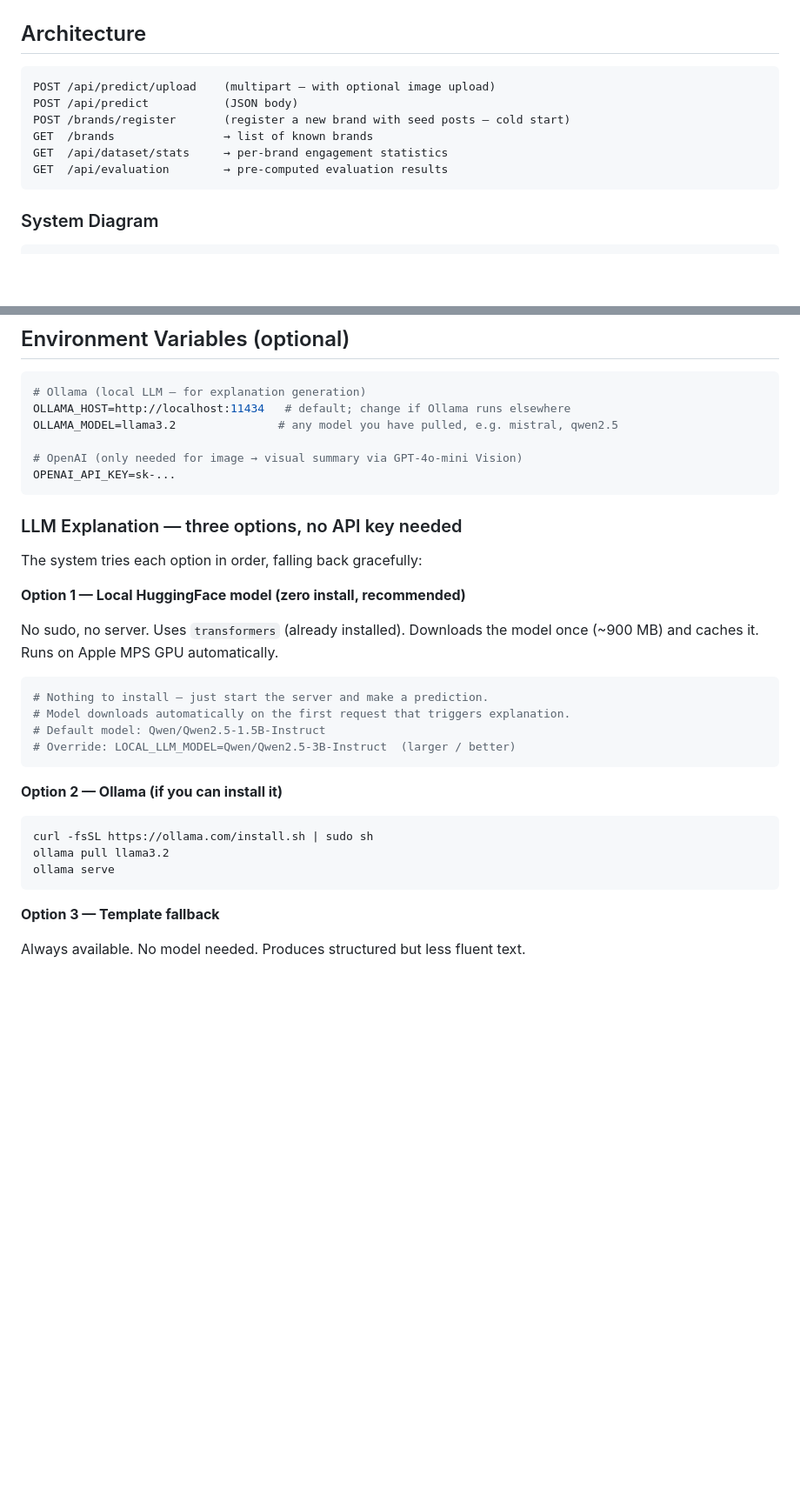
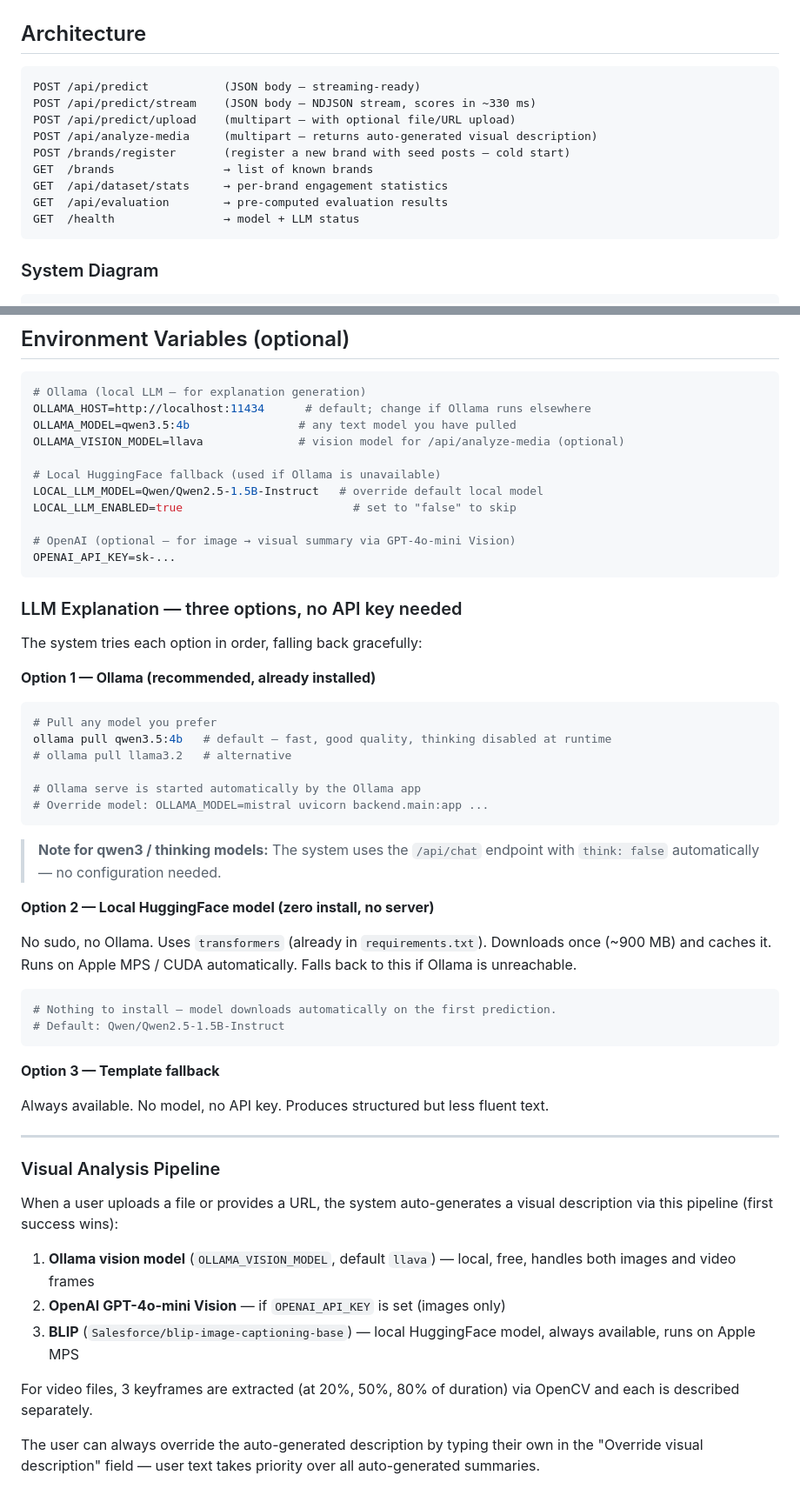
Before and after one commit to Shiv1143/SocialMediaPredictor, a Markdown page: README.md, 2 parts joined by grey strips. Shown at 87% size. Drawn GitHub-style; blank space fills up the shorter version.

Commit message:
docs: update README to reflect current API, streaming, vision pipeline, and Ollama setup
Co-authored-by: Cursor <cursoragent@cursor.com>

````diff
--- a/README.md
+++ b/README.md
@@ -32,12 +32,15 @@ The `train.py` script trains the model, runs full evaluation, and saves both the
 ## Architecture
 
 ```
-POST /api/predict/upload    (multipart — with optional image upload)
-POST /api/predict           (JSON body)
+POST /api/predict           (JSON body — streaming-ready)
+POST /api/predict/stream    (JSON body — NDJSON stream, scores in ~330 ms)
+POST /api/predict/upload    (multipart — with optional file/URL upload)
+POST /api/analyze-media     (multipart — returns auto-generated visual description)
 POST /brands/register       (register a new brand with seed posts — cold start)
 GET  /brands                → list of known brands
 GET  /api/dataset/stats     → per-brand engagement statistics
 GET  /api/evaluation        → pre-computed evaluation results
+GET  /health                → model + LLM status
 ```
 
 ### System Diagram
@@ -420,10 +448,15 @@ Register a new brand (cold-start onboarding) or add seed posts to an existing br
 
 ```env
 # Ollama (local LLM — for explanation generation)
-OLLAMA_HOST=http://localhost:11434   # default; change if Ollama runs elsewhere
-OLLAMA_MODEL=llama3.2               # any model you have pulled, e.g. mistral, qwen2.5
+OLLAMA_HOST=http://localhost:11434      # default; change if Ollama runs elsewhere
+OLLAMA_MODEL=qwen3.5:4b                # any text model you have pulled
+OLLAMA_VISION_MODEL=llava              # vision model for /api/analyze-media (optional)
 
-# OpenAI (only needed for image → visual summary via GPT-4o-mini Vision)
+# Local HuggingFace fallback (used if Ollama is unavailable)
+LOCAL_LLM_MODEL=Qwen/Qwen2.5-1.5B-Instruct   # override default local model
+LOCAL_LLM_ENABLED=true                         # set to "false" to skip
+
+# OpenAI (optional — for image → visual summary via GPT-4o-mini Vision)
 OPENAI_API_KEY=sk-...
 ```
 
@@ -431,25 +464,42 @@ OPENAI_API_KEY=sk-...
 
 The system tries each option in order, falling back gracefully:
 
-**Option 1 — Local HuggingFace model (zero install, recommended)**
-
-No sudo, no server. Uses `transformers` (already installed). Downloads the model once (~900 MB) and caches it. Runs on Apple MPS GPU automatically.
+**Option 1 — Ollama (recommended, already installed)**
 
 ```bash
-# Nothing to install — just start the server and make a prediction.
-# Model downloads automatically on the first request that triggers explanation.
-# Default model: Qwen/Qwen2.5-1.5B-Instruct
-# Override: LOCAL_LLM_MODEL=Qwen/Qwen2.5-3B-Instruct  (larger / better)
+# Pull any model you prefer
+ollama pull qwen3.5:4b   # default — fast, good quality, thinking disabled at runtime
+# ollama pull llama3.2   # alternative
+
+# Ollama serve is started automatically by the Ollama app
+# Override model: OLLAMA_MODEL=mistral uvicorn backend.main:app ...
 ```
 
-**Option 2 — Ollama (if you can install it)**
+> **Note for qwen3 / thinking models:** The system uses the `/api/chat` endpoint with `think: false` automatically — no configuration needed.
+
+**Option 2 — Local HuggingFace model (zero install, no server)**
+
+No sudo, no Ollama. Uses `transformers` (already in `requirements.txt`). Downloads once (~900 MB) and caches it. Runs on Apple MPS / CUDA automatically. Falls back to this if Ollama is unreachable.
 
 ```bash
-curl -fsSL https://ollama.com/install.sh | sudo sh
-ollama pull llama3.2
-ollama serve
+# Nothing to install — model downloads automatically on the first prediction.
+# Default: Qwen/Qwen2.5-1.5B-Instruct
 ```
 
 **Option 3 — Template fallback**
 
-Always available. No model needed. Produces structured but less fluent text.
+Always available. No model, no API key. Produces structured but less fluent text.
+
+---
+
+### Visual Analysis Pipeline
+
+When a user uploads a file or provides a URL, the system auto-generates a visual description via this pipeline (first success wins):
+
+1. **Ollama vision model** (`OLLAMA_VISION_MODEL`, default `llava`) — local, free, handles both images and video frames
+2. **OpenAI GPT-4o-mini Vision** — if `OPENAI_API_KEY` is set (images only)
+3. **BLIP** (`Salesforce/blip-image-captioning-base`) — local HuggingFace model, always available, runs on Apple MPS
+
+For video files, 3 keyframes are extracted (at 20%, 50%, 80% of duration) via OpenCV and each is described separately.
+
+The user can always override the auto-generated description by typing their own in the "Override visual description" field — user text takes priority over all auto-generated summaries.
````
Also changed, not shown: other parts of README.md (+30 -5 lines).
